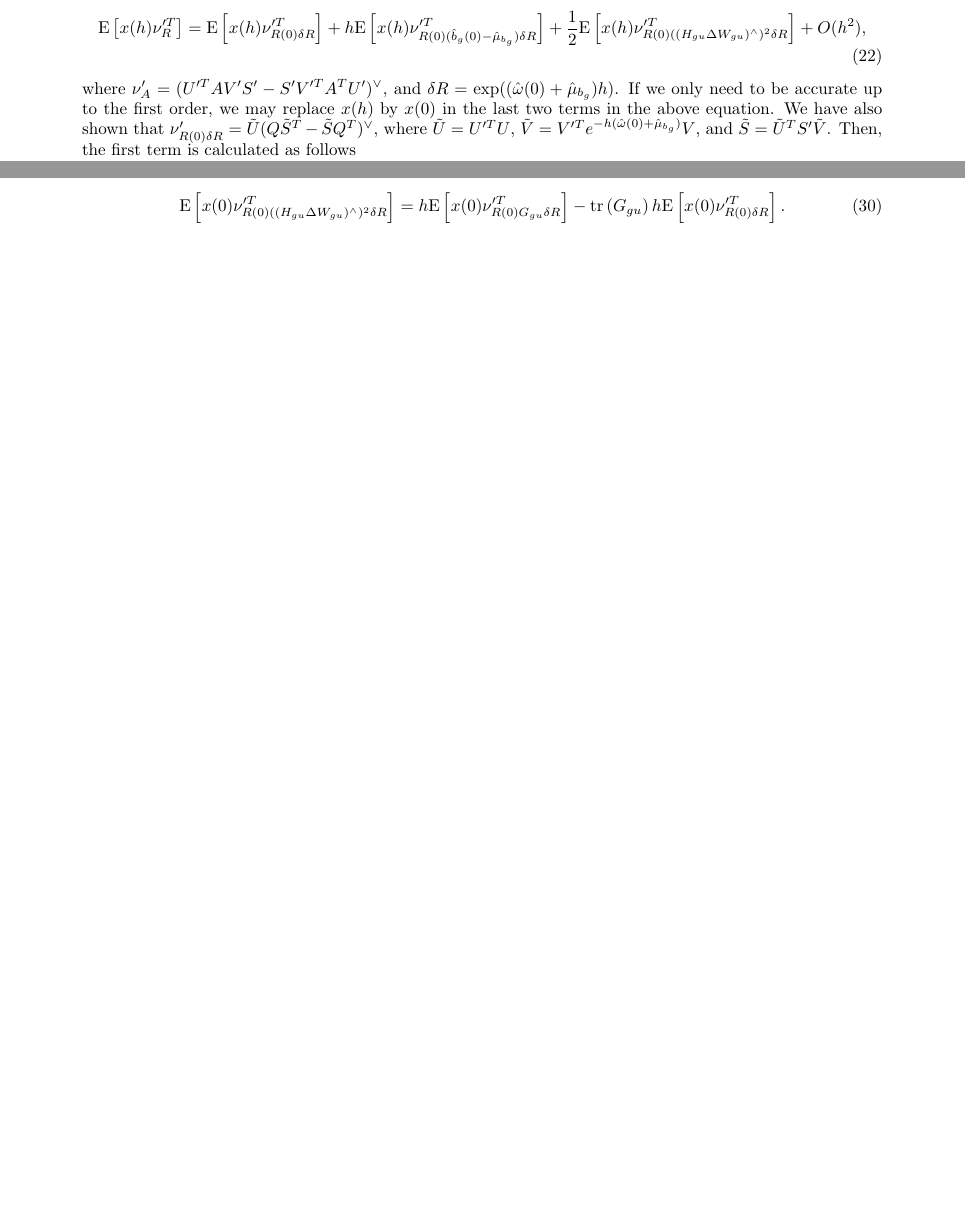
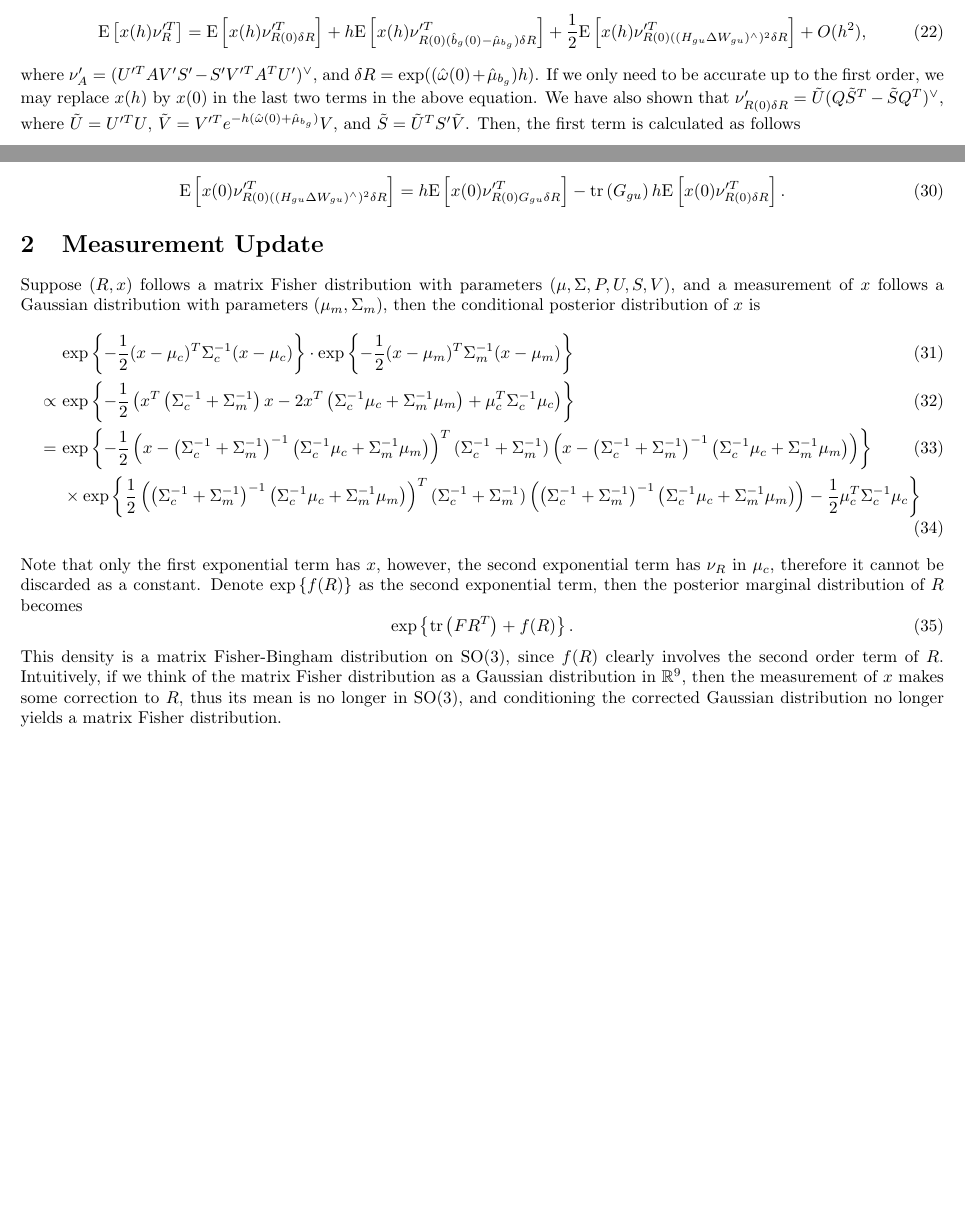
Before and after one commit to fdcl-gwu/Matrix-Fisher-Gaussian, a LaTeX document (report/13 position/position.tex): two parts of pages 2 and 3 of 3, joined at a grey line, cut so that both start at the same text, the shorter picture padded with empty space. Compiled offline with pdfLaTeX.

```diff
--- a/report/13 position/position.tex
+++ b/report/13 position/position.tex
@@ -1,6 +1,6 @@
 \documentclass[10pt]{article}
 
-\usepackage[letterpaper,margin=1in]{geometry}
+\usepackage[letterpaper,margin=0.5in]{geometry}
 
 \usepackage{amssymb,amsmath,amsthm}
 \usepackage{bm}
@@ -23,6 +23,7 @@
 \newcommand{\SO}{\ensuremath{\mathrm{SO(3)}}}
 \newcommand{\real}[1]{\ensuremath{\mathbb{R}^{ #1 }}}
 \newcommand{\diff}[1]{\ensuremath{\mathrm{d} #1}}
+\newcommand{\expb}[1]{\ensuremath{\mathrm{exp}\left\{#1\right\}}}
 
 \begin{document}
 
@@ -160,4 +161,22 @@
 	\expect{x(0)\nu'^T_{R(0)((H_{gu}\Delta W_{gu})^\wedge)^2\delta R}} = h\expect{x(0)\nu'^T_{R(0)G_{gu}\delta R}} - \tr{G_{gu}}h\expect{x(0)\nu'^T_{R(0)\delta R}}.
 \end{align}
 
+\section{Measurement Update}
+
+Suppose $(R,x)$ follows a matrix Fisher distribution with parameters $(\mu,\Sigma,P,U,S,V)$, and a measurement of $x$ follows a Gaussian distribution with parameters $(\mu_m,\Sigma_m)$, then the conditional posterior distribution of $x$ is
+\begin{align}
+	&\expb{-\frac{1}{2}(x-\mu_c)^T\Sigma_c^{-1}(x-\mu_c)} \cdot \expb{-\frac{1}{2}(x-\mu_m)^T\Sigma_m^{-1}(x-\mu_m)} \\
+	\propto \ &\expb{-\frac{1}{2} \left( x^T\left(\Sigma_c^{-1}+\Sigma_m^{-1}\right)x - 2x^T\left(\Sigma_c^{-1}\mu_c+\Sigma_m^{-1}\mu_m\right) + \mu_c^T\Sigma_c^{-1}\mu_c \right)} \\
+	= \ &\expb{-\frac{1}{2}\left(x-\left(\Sigma_c^{-1}+\Sigma_m^{-1}\right)^{-1}\left(\Sigma_c^{-1}\mu_c+\Sigma_m^{-1}\mu_m\right)\right)^T (\Sigma_c^{-1}+\Sigma_m^{-1}) \left(x-\left(\Sigma_c^{-1}+\Sigma_m^{-1}\right)^{-1}\left(\Sigma_c^{-1}\mu_c+\Sigma_m^{-1}\mu_m\right)\right)} \\
+	\quad &\times \expb{\frac{1}{2} \left(\left(\Sigma_c^{-1}+\Sigma_m^{-1}\right)^{-1}\left(\Sigma_c^{-1}\mu_c+\Sigma_m^{-1}\mu_m\right)\right)^T (\Sigma_c^{-1}+\Sigma_m^{-1}) \left(\left(\Sigma_c^{-1}+\Sigma_m^{-1}\right)^{-1}\left(\Sigma_c^{-1}\mu_c+\Sigma_m^{-1}\mu_m\right)\right) - \frac{1}{2}\mu_c^T\Sigma_c^{-1}\mu_c }
+\end{align}
+Note that only the first exponential term has $x$, however, the second exponential term has $\nu_R$ in $\mu_c$, therefore it cannot be discarded as a constant.
+Denote $\expb{f(R)}$ as the second exponential term, then the posterior marginal
+distribution of $R$ becomes
+\begin{equation}
+	\expb{\tr{FR^T}+f(R)}.
+\end{equation}
+This density is a matrix Fisher-Bingham distribution on $\SO$, since $f(R)$ clearly involves the second order term of $R$.
+Intuitively, if we think of the matrix Fisher distribution as a Gaussian distribution in $\real{9}$, then the measurement of $x$ makes some correction to $R$, thus its mean is no longer in $\SO$, and conditioning the corrected Gaussian distribution no longer yields a matrix Fisher distribution.
+
 \end{document}
```
Also changed, not shown: 5 other files.
